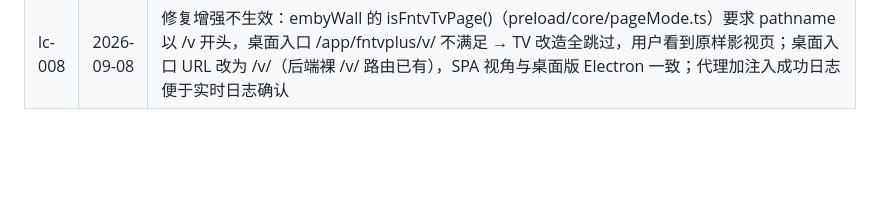
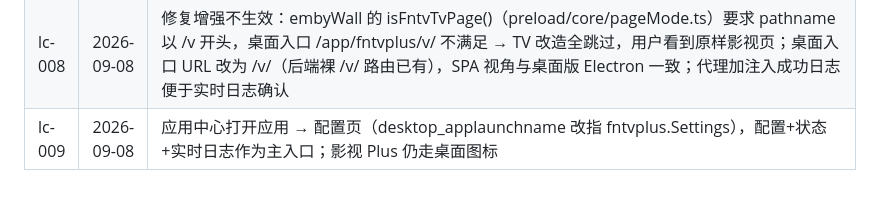
Before and after one commit to YDMY007/Fntv-Plus-fpk, a Markdown page: 本地commit/commits.md, the part around the change. GitHub-like rendering; blank space fills up the shorter version.

Commit message:
docs: lc-009

```diff
--- a/本地commit/commits.md
+++ b/本地commit/commits.md
@@ -18,3 +18,4 @@
 | lc-006 | 2026-09-08 | 上游地址管理页热修改：config.upstream 运行时生效（代理每请求取生效值，空/非法回退启动推导值）；状态卡上游地址可编辑+保存；status 上报 upstream/upstream_default；启动仅在配置为空时写入推导值不覆盖自定义。E2E 双向验证（清空→回退不通✓，热切→连通+注入✓） |
 | lc-007 | 2026-09-08 | 上游不可用出错页升级为自助修复页：502 内嵌上游地址输入框（预填当前生效值）+「保存并重试」自动刷新，不再是一行纯文本；用户反馈找不到填地址入口。干净环境回归：502✓/预填✓/保存后注入✓ |
 | lc-008 | 2026-09-08 | 修复增强不生效：embyWall 的 isFntvTvPage()（preload/core/pageMode.ts）要求 pathname 以 /v 开头，桌面入口 /app/fntvplus/v/ 不满足 → TV 改造全跳过，用户看到原样影视页；桌面入口 URL 改为 /v/（后端裸 /v/ 路由已有），SPA 视角与桌面版 Electron 一致；代理加注入成功日志便于实时日志确认 |
+| lc-009 | 2026-09-08 | 应用中心打开应用 → 配置页（desktop_applaunchname 改指 fntvplus.Settings），配置+状态+实时日志作为主入口；影视 Plus 仍走桌面图标 |
```
